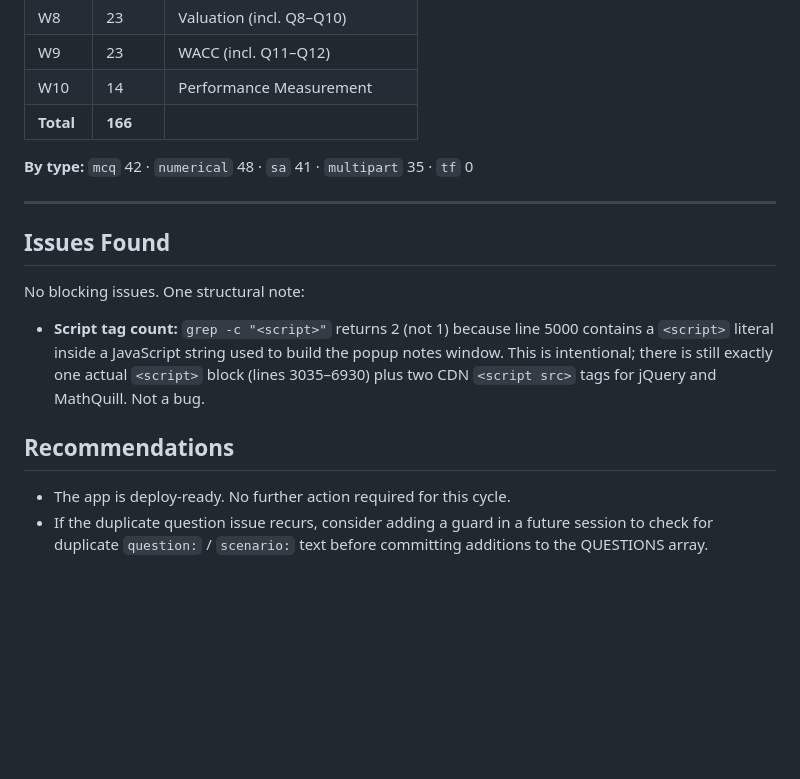
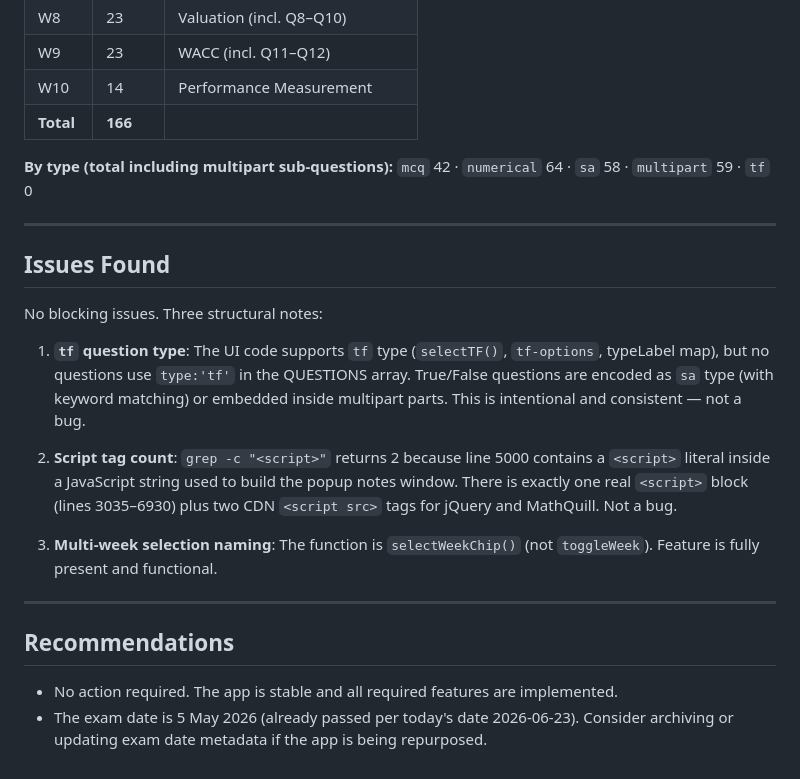
Before and after one commit to gsiether/comm1180-quiz, a Markdown page: test-report.md, the part around one of its changes. Rendered like a GitHub page; blank space fills up the shorter version.

```diff
--- a/test-report.md
+++ b/test-report.md
@@ -48,17 +55,23 @@ All critical features are present and functional. JS syntax is valid. Questions
 | W10 | 14 | Performance Measurement |
 | **Total** | **166** | |
 
-**By type:** `mcq` 42 · `numerical` 48 · `sa` 41 · `multipart` 35 · `tf` 0
+**By type (total including multipart sub-questions):** `mcq` 42 · `numerical` 64 · `sa` 58 · `multipart` 59 · `tf` 0
 
 ---
 
 ## Issues Found
 
-No blocking issues. One structural note:
+No blocking issues. Three structural notes:
 
-- **Script tag count:** `grep -c "<script>"` returns 2 (not 1) because line 5000 contains a `<script>` literal inside a JavaScript string used to build the popup notes window. This is intentional; there is still exactly one actual `<script>` block (lines 3035–6930) plus two CDN `<script src>` tags for jQuery and MathQuill. Not a bug.
+1. **`tf` question type**: The UI code supports `tf` type (`selectTF()`, `tf-options`, typeLabel map), but no questions use `type:'tf'` in the QUESTIONS array. True/False questions are encoded as `sa` type (with keyword matching) or embedded inside multipart parts. This is intentional and consistent — not a bug.
+
+2. **Script tag count**: `grep -c "<script>"` returns 2 because line 5000 contains a `<script>` literal inside a JavaScript string used to build the popup notes window. There is exactly one real `<script>` block (lines 3035–6930) plus two CDN `<script src>` tags for jQuery and MathQuill. Not a bug.
+
+3. **Multi-week selection naming**: The function is `selectWeekChip()` (not `toggleWeek`). Feature is fully present and functional.
+
+---
 
 ## Recommendations
 
-- The app is deploy-ready. No further action required for this cycle.
-- If the duplicate question issue recurs, consider adding a guard in a future session to check for duplicate `question:` / `scenario:` text before committing additions to the QUESTIONS array.
+- No action required. The app is stable and all required features are implemented.
+- The exam date is 5 May 2026 (already passed per today's date 2026-06-23). Consider archiving or updating exam date metadata if the app is being repurposed.
```
Also changed, not shown: other parts of test-report.md (+22 -15 lines).
